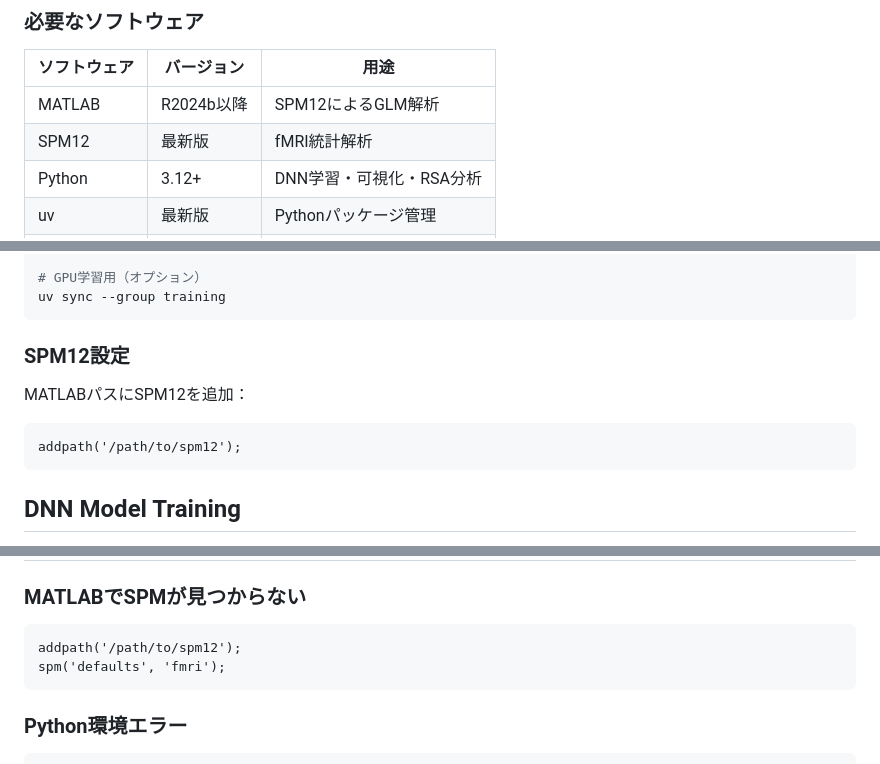
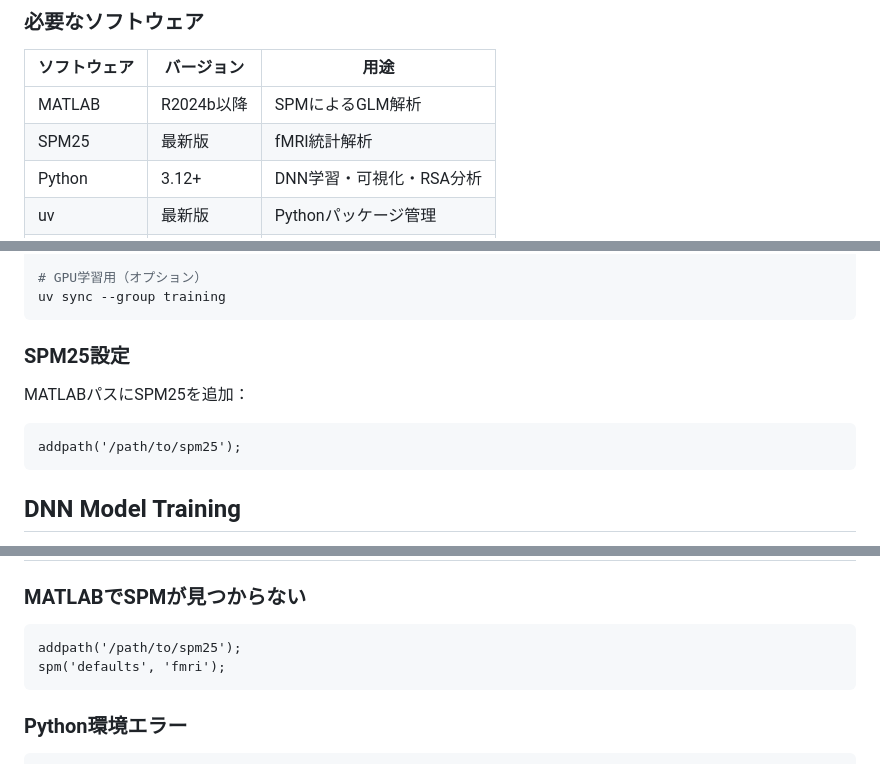
Before and after one commit to edegp/food-reward-analysis, a Markdown page: README.md, 3 parts joined by grey strips. Rendered like a GitHub page.

Commit message:
docs: update SPM12 to SPM25 in README
🤖 Generated with [Claude Code](https://claude.com/claude-code)

Co-Authored-By: Claude Opus 4.5 <noreply@anthropic.com>

````diff
--- a/README.md
+++ b/README.md
@@ -34,8 +34,8 @@ task hierarchical_full_pipeline
 ### 必要なソフトウェア
 | ソフトウェア | バージョン | 用途 |
 |-------------|-----------|------|
-| MATLAB | R2024b以降 | SPM12によるGLM解析 |
-| SPM12 | 最新版 | fMRI統計解析 |
+| MATLAB | R2024b以降 | SPMによるGLM解析 |
+| SPM25 | 最新版 | fMRI統計解析 |
 | Python | 3.12+ | DNN学習・可視化・RSA分析 |
 | uv | 最新版 | Pythonパッケージ管理 |
 | Task | 最新版 | タスクランナー |
@@ -56,10 +56,10 @@ uv sync
 uv sync --group training
 ```
 
-### SPM12設定
-MATLABパスにSPM12を追加：
+### SPM25設定
+MATLABパスにSPM25を追加：
 ```matlab
-addpath('/path/to/spm12');
+addpath('/path/to/spm25');
 ```
 
 ## DNN Model Training
@@ -285,7 +285,7 @@ task --list  # 全タスク表示
 
 ### MATLABでSPMが見つからない
 ```matlab
-addpath('/path/to/spm12');
+addpath('/path/to/spm25');
 spm('defaults', 'fmri');
 ```
 
````
Also changed, not shown: other parts of README.md (+1 -1 lines).
